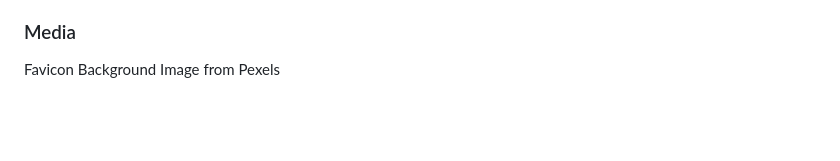
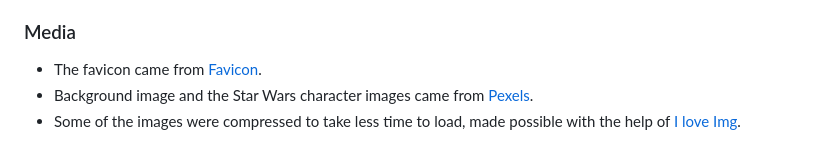
Before and after one commit to sofiawallq/star-wars-quiz, a Markdown page: README.md, the part around the change printed below. Drawn GitHub-style; blank space fills up the shorter version.

```diff
--- a/README.md
+++ b/README.md
@@ -98,5 +111,5 @@ The link to the live project-site can be found here:
 
 ### Media
-
-Favicon
-Background Image from Pexels
+- The favicon came from [Favicon](https://favicon.io/emoji-favicons/).
+- Background image and the Star Wars character images came from [Pexels](https://www.pexels.com/sv-se/sok/star%20wars/).
+- Some of the images were compressed to take less time to load, made possible with the help of [I love Img](https://www.iloveimg.com/sv/komprimera-bild).
```
Also changed, not shown: other parts of README.md (+19 -6 lines), assets/images_readme/javascript_validator.jpg (added), assets/images_readme/lighthouse_validator.jpg (added), 2 other files.
